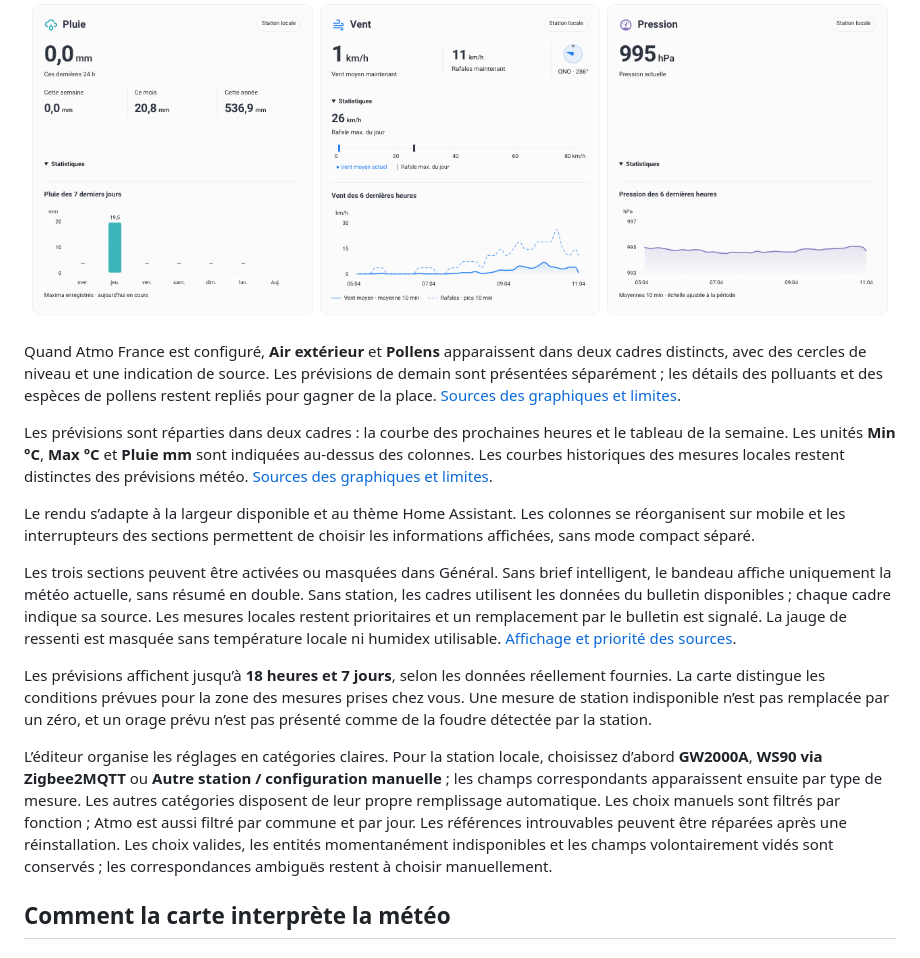
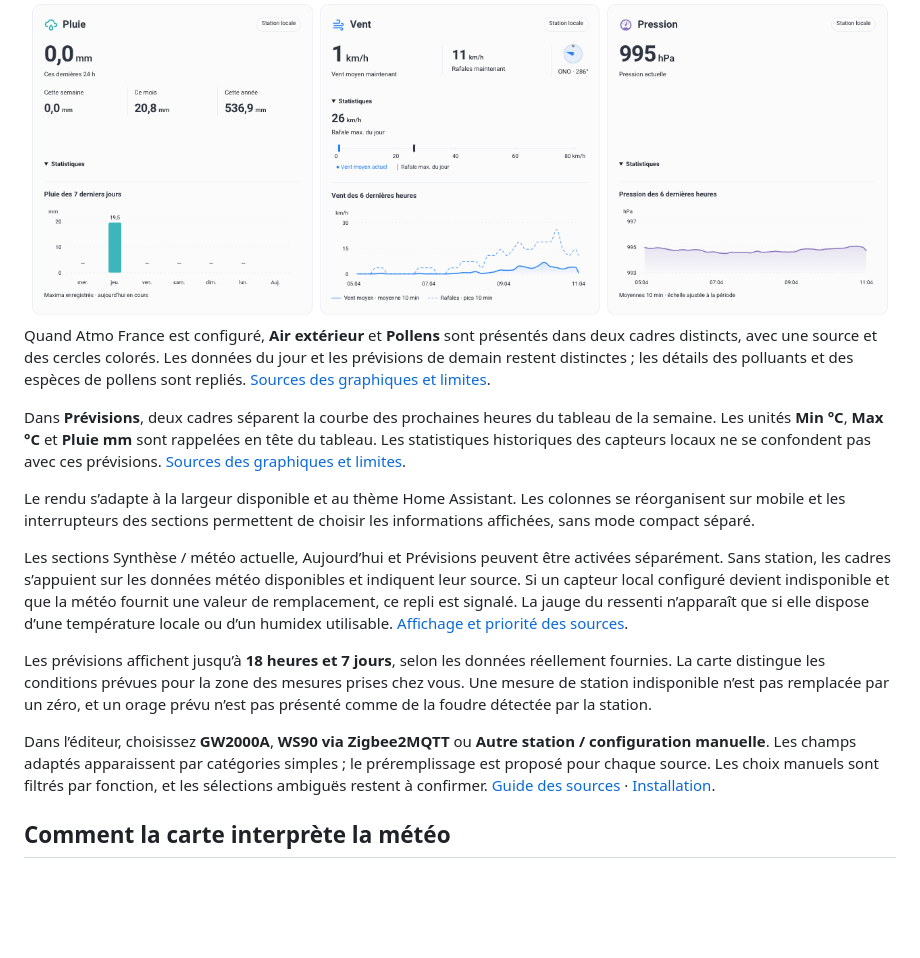
Before and after one commit to Niakman13/niak-weather, a Markdown page: README.md, the part around one of its changes. GitHub-like rendering; blank space fills up the shorter version.

```diff
--- a/README.md
+++ b/README.md
@@ -28,17 +42,16 @@ La jauge explique l’écart entre le ressenti estimé et le thermomètre. Les m
 
 ![Détails Pluie et Vent — données de démonstration](docs/images/3.png)
+Quand Atmo France est configuré, **Air extérieur** et **Pollens** sont présentés dans deux cadres distincts, avec une source et des cercles colorés. Les données du jour et les prévisions de demain restent distinctes ; les détails des polluants et des espèces de pollens sont repliés. [Sources des graphiques et limites](docs/recent-details.md).
 
-Quand Atmo France est configuré, **Air extérieur** et **Pollens** apparaissent dans deux cadres distincts, avec des cercles de niveau et une indication de source. Les prévisions de demain sont présentées séparément ; les détails des polluants et des espèces de pollens restent repliés pour gagner de la place. [Sources des graphiques et limites](docs/recent-details.md).
-
-Les prévisions sont réparties dans deux cadres : la courbe des prochaines heures et le tableau de la semaine. Les unités **Min °C**, **Max °C** et **Pluie mm** sont indiquées au-dessus des colonnes. Les courbes historiques des mesures locales restent distinctes des prévisions météo. [Sources des graphiques et limites](docs/recent-details.md).
+Dans **Prévisions**, deux cadres séparent la courbe des prochaines heures du tableau de la semaine. Les unités **Min °C**, **Max °C** et **Pluie mm** sont rappelées en tête du tableau. Les statistiques historiques des capteurs locaux ne se confondent pas avec ces prévisions. [Sources des graphiques et limites](docs/recent-details.md).
 
 Le rendu s’adapte à la largeur disponible et au thème Home Assistant. Les colonnes se réorganisent sur mobile et les interrupteurs des sections permettent de choisir les informations affichées, sans mode compact séparé.
 
-Les trois sections peuvent être activées ou masquées dans Général. Sans brief intelligent, le bandeau affiche uniquement la météo actuelle, sans résumé en double. Sans station, les cadres utilisent les données du bulletin disponibles ; chaque cadre indique sa source. Les mesures locales restent prioritaires et un remplacement par le bulletin est signalé. La jauge de ressenti est masquée sans température locale ni humidex utilisable. [Affichage et priorité des sources](docs/display-options.md).
+Les sections Synthèse / météo actuelle, Aujourd’hui et Prévisions peuvent être activées séparément. Sans station, les cadres s’appuient sur les données météo disponibles et indiquent leur source. Si un capteur local configuré devient indisponible et que la météo fournit une valeur de remplacement, ce repli est signalé. La jauge du ressenti n’apparaît que si elle dispose d’une température locale ou d’un humidex utilisable. [Affichage et priorité des sources](docs/display-options.md).
 
 Les prévisions affichent jusqu’à **18 heures et 7 jours**, selon les données réellement fournies. La carte distingue les conditions prévues pour la zone des mesures prises chez vous. Une mesure de station indisponible n’est pas remplacée par un zéro, et un orage prévu n’est pas présenté comme de la foudre détectée par la station.
 
-L’éditeur organise les réglages en catégories claires. Pour la station locale, choisissez d’abord **GW2000A**, **WS90 via Zigbee2MQTT** ou **Autre station / configuration manuelle** ; les champs correspondants apparaissent ensuite par type de mesure. Les autres catégories disposent de leur propre remplissage automatique. Les choix manuels sont filtrés par fonction ; Atmo est aussi filtré par commune et par jour. Les références introuvables peuvent être réparées après une réinstallation. Les choix valides, les entités momentanément indisponibles et les champs volontairement vidés sont conservés ; les correspondances ambiguës restent à choisir manuellement.
+Dans l’éditeur, choisissez **GW2000A**, **WS90 via Zigbee2MQTT** ou **Autre station / configuration manuelle**. Les champs adaptés apparaissent par catégories simples ; le préremplissage est proposé pour chaque source. Les choix manuels sont filtrés par fonction, et les sélections ambiguës restent à confirmer. [Guide des sources](docs/sources.md) · [Installation](docs/installation.md).
 
 ## Comment la carte interprète la météo
 
```
Also changed, not shown: other parts of README.md (+21 -23 lines).
